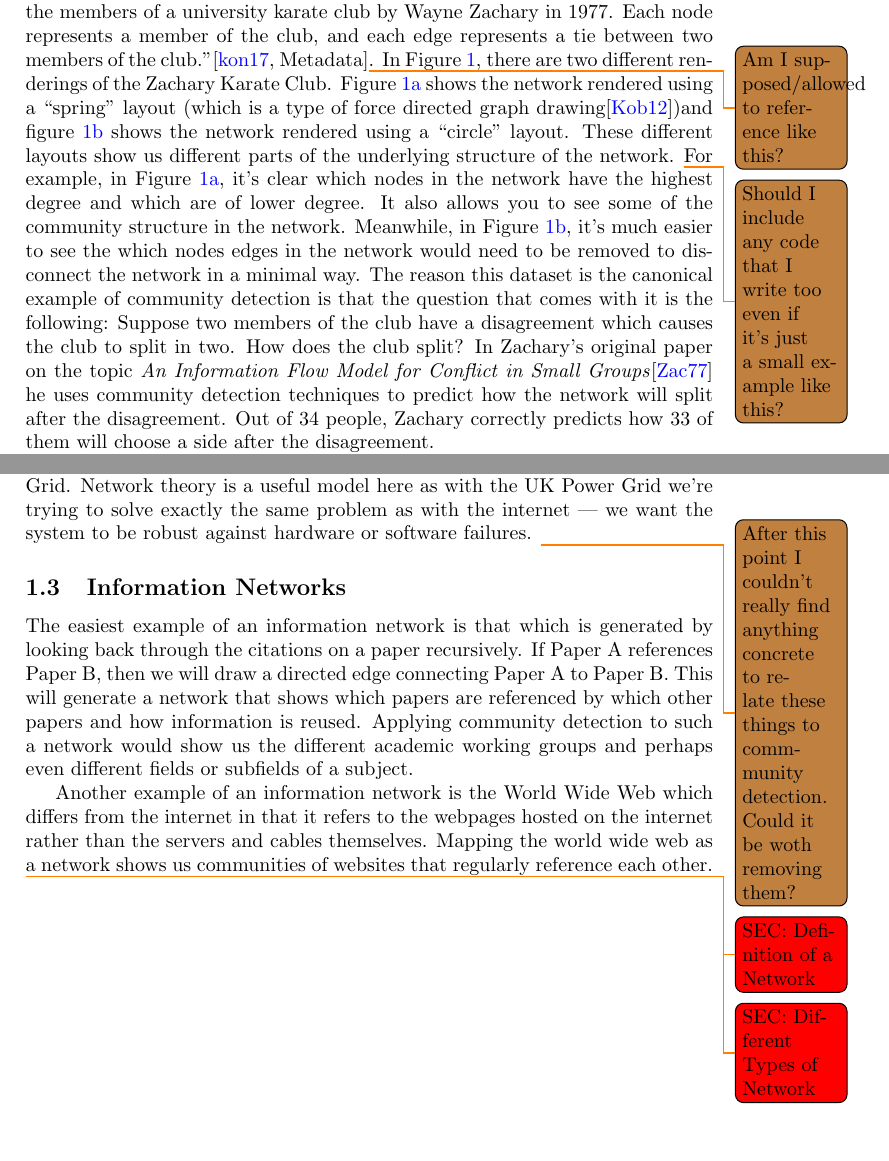
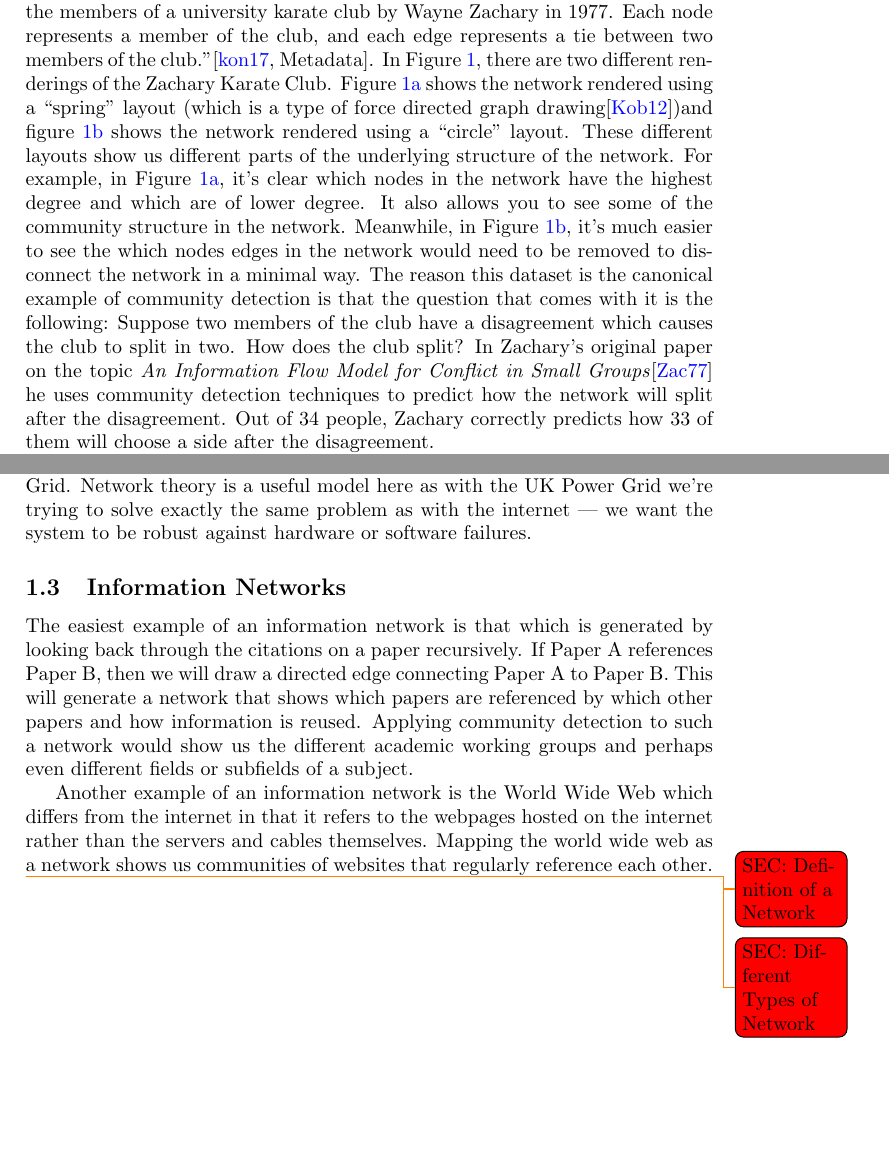
Before and after one commit to Phosphorescentt/MA395-Essay, a LaTeX paper (main.tex, which reads tex/1.tex): two parts of pages 3 and 5 of 9, joined at a grey line, cut so that both start at the same text. Compiled offline with pdfLaTeX.

Commit message:
Removed questions

```diff
--- a/tex/1.tex
+++ b/tex/1.tex
@@ -5,7 +5,7 @@ Now that we have this model it's easy to be curious about any structure that eme
 
 \subsection{Social Networks}\label{sec:Social Networks}
 \todo[backgroundcolor=yellow]{SEC: Models of Networks}
-To better illustrate the simple notion of a social network mentioned above, I will introduce the canonical community detection example of \emph{Zachary's Karate Club}. Zachary's Karate Club is a dataset where ``The data was collected from the members of a university karate club by Wayne Zachary in 1977.  Each node represents a member of the club, and each edge represents a tie between two members of the club."\cite[Metadata]{konect:2017:ucidata-zachary}\todo[backgroundcolor=brown]{Am I supposed/allowed to reference like this?}. In Figure \ref{fig:zachary_digrams}, there are two different renderings of the Zachary Karate Club. Figure \ref{fig:zachary_spring} shows the network rendered using a ``spring" layout (which is a type of force directed graph drawing\cite{kobourov12})and figure \ref{fig:zachary_circle} shows the network rendered using a ``circle" layout. These different layouts show us different parts of the underlying structure of the network. \todo[backgroundcolor=brown]{Should I include any code that I write too even if it's just a small example like this?} For example, in Figure \ref{fig:zachary_spring}, it's clear which nodes in the network have the highest degree and which are of lower degree. It also allows you to see some of the community structure in the network. Meanwhile, in Figure \ref{fig:zachary_circle}, it's much easier to see the which nodes edges in the network would need to be removed to disconnect the network in a minimal way. The reason this dataset is the canonical example of community detection is that the question that comes with it is the following: Suppose two members of the club have a disagreement which causes the club to split in two. How does the club split? In Zachary's original paper on the topic \emph{An Information Flow Model for Conflict in Small Groups}\cite{zachary77} he uses community detection techniques to predict how the network will split after the disagreement. Out of 34 people, Zachary correctly predicts how 33 of them will choose a side after the disagreement.
+To better illustrate the simple notion of a social network mentioned above, I will introduce the canonical community detection example of \emph{Zachary's Karate Club}. Zachary's Karate Club is a dataset where ``The data was collected from the members of a university karate club by Wayne Zachary in 1977.  Each node represents a member of the club, and each edge represents a tie between two members of the club."\cite[Metadata]{konect:2017:ucidata-zachary}. In Figure \ref{fig:zachary_digrams}, there are two different renderings of the Zachary Karate Club. Figure \ref{fig:zachary_spring} shows the network rendered using a ``spring" layout (which is a type of force directed graph drawing\cite{kobourov12})and figure \ref{fig:zachary_circle} shows the network rendered using a ``circle" layout. These different layouts show us different parts of the underlying structure of the network. For example, in Figure \ref{fig:zachary_spring}, it's clear which nodes in the network have the highest degree and which are of lower degree. It also allows you to see some of the community structure in the network. Meanwhile, in Figure \ref{fig:zachary_circle}, it's much easier to see the which nodes edges in the network would need to be removed to disconnect the network in a minimal way. The reason this dataset is the canonical example of community detection is that the question that comes with it is the following: Suppose two members of the club have a disagreement which causes the club to split in two. How does the club split? In Zachary's original paper on the topic \emph{An Information Flow Model for Conflict in Small Groups}\cite{zachary77} he uses community detection techniques to predict how the network will split after the disagreement. Out of 34 people, Zachary correctly predicts how 33 of them will choose a side after the disagreement.
 
 \begin{figure}
     \begin{center}
@@ -48,7 +48,6 @@ As a result of our intensely and digitally connected world, technological networ
 \end{figure}
 
 Yet another example of a technological network would be the UK Power Grid. Network theory is a useful model here as with the UK Power Grid we're trying to solve exactly the same problem as with the internet --- we want the system to be robust against hardware or software failures.
-\todo[backgroundcolor=brown]{After this point I couldn't really find anything concrete to relate these things to commmunity detection. Could it be woth removing them?}
 
 \subsection{Information Networks}\label{sec:Information Networks}
 The easiest example of an information network is that which is generated by looking back through the citations on a paper recursively. If Paper A references Paper B, then we will draw a directed edge connecting Paper A to Paper B. This will generate a network that shows which papers are referenced by which other papers and how information is reused. Applying community detection to such a network would show us the different academic working groups and perhaps even different fields or subfields of a subject.
```
Also changed, not shown: main.tex (+0 -2 lines), main.pdf.
